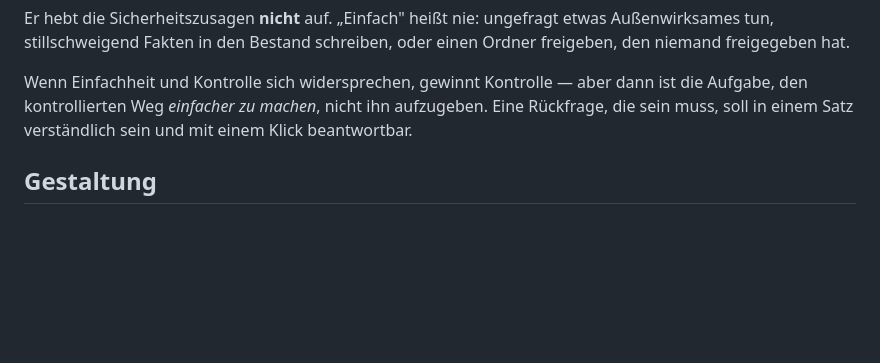
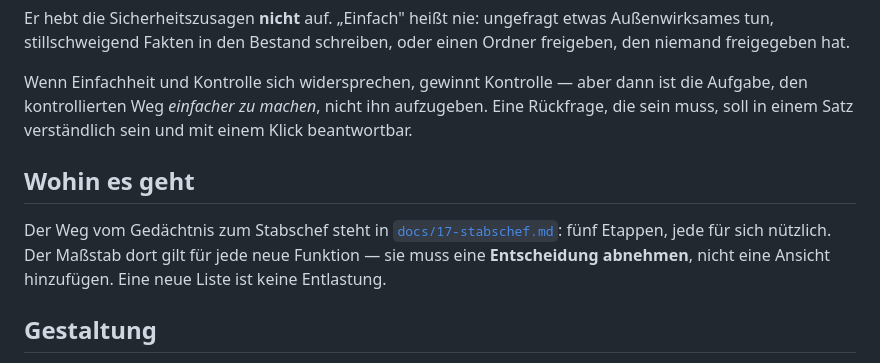
Before and after one commit to Icarus-health/Icarus, a Markdown page: CLAUDE.md, the part around the change. Drawn GitHub-style; blank space fills up the shorter version.

```diff
--- a/CLAUDE.md
+++ b/CLAUDE.md
@@ -50,6 +50,14 @@ dann ist die Aufgabe, den kontrollierten Weg *einfacher zu machen*, nicht ihn
 aufzugeben. Eine Rückfrage, die sein muss, soll in einem Satz verständlich sein
 und mit einem Klick beantwortbar.
 
+## Wohin es geht
+
+Der Weg vom Gedächtnis zum Stabschef steht in
+[`docs/17-stabschef.md`](docs/17-stabschef.md): fünf Etappen, jede für sich
+nützlich. Der Maßstab dort gilt für jede neue Funktion — sie muss eine
+**Entscheidung abnehmen**, nicht eine Ansicht hinzufügen. Eine neue Liste ist
+keine Entlastung.
+
 ## Gestaltung
 
 Wie die Oberfläche aussieht und warum, steht in
```
Also changed, not shown: docs/17-stabschef.md (added, +127 -0 lines).
